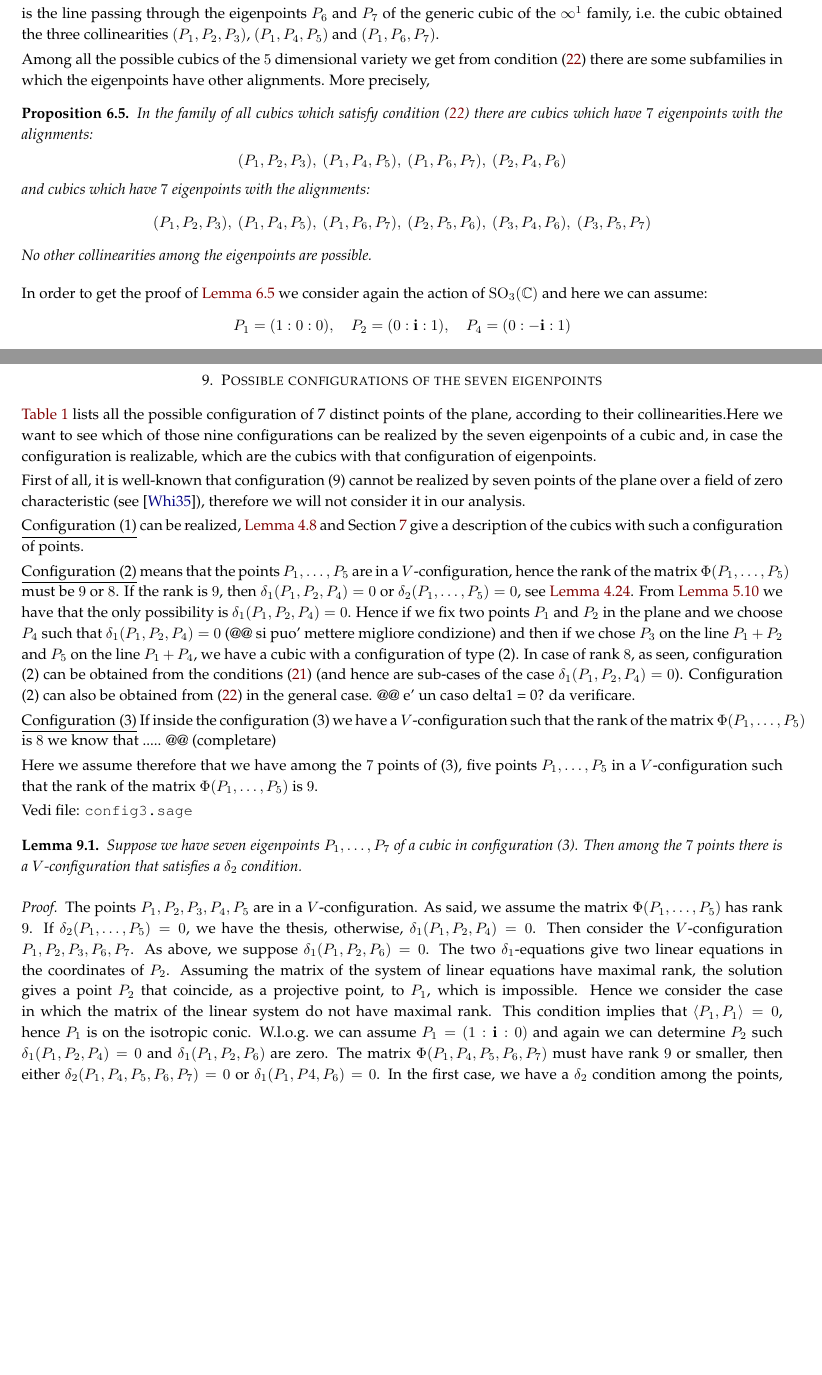
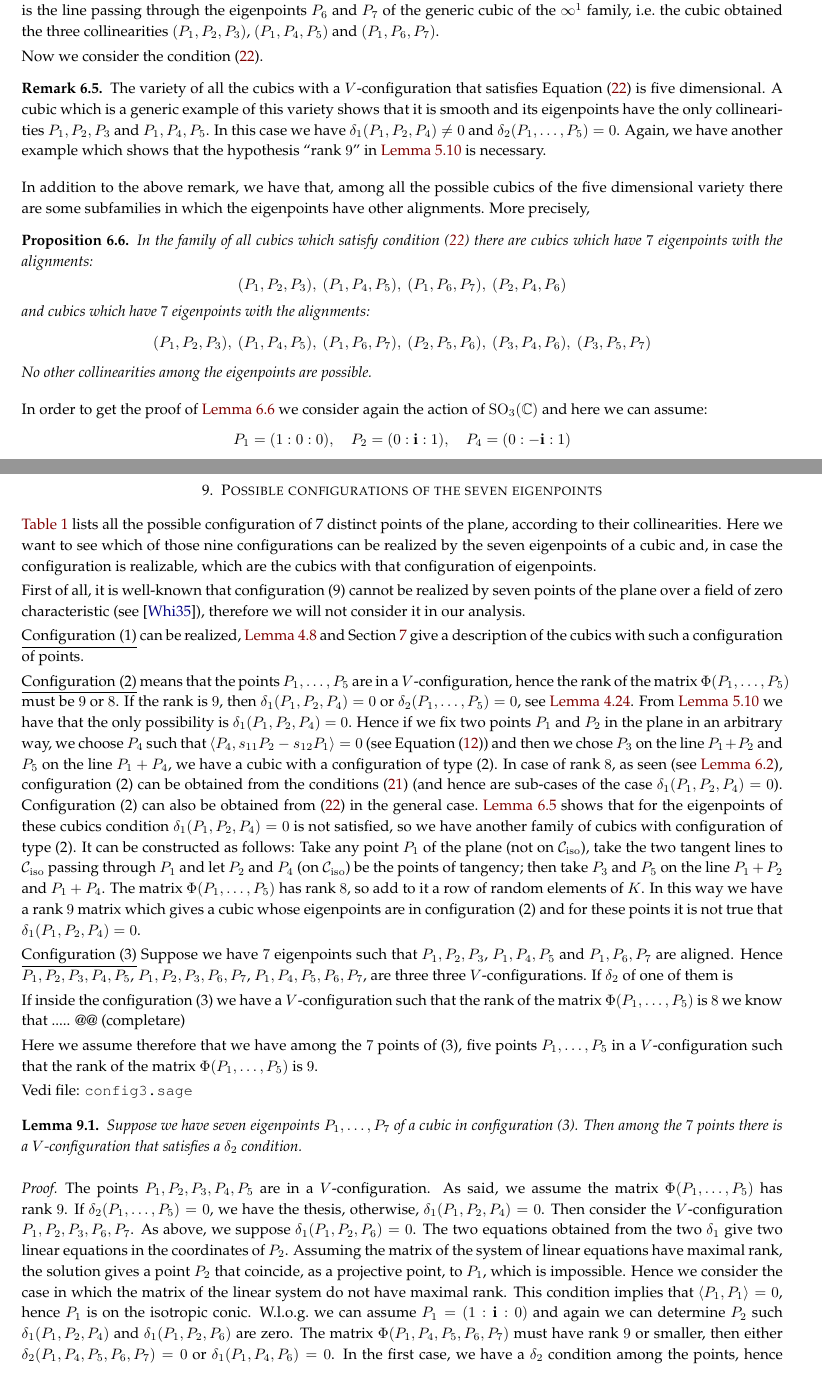
Before and after one commit to MatteoGallet/AlignedEigenpoints, a LaTeX paper (i_magnifici_3.tex): two parts of pages 19 and 28 of 29 before the commit and two parts of pages 19 and 28 of 30 after it, joined at a grey line, cut so that both start at the same text, the shorter picture padded with empty space. Compiled offline with pdfLaTeX.

Commit message:
cominciato a completare la sezione 9

```diff
--- a/i_magnifici_3.tex
+++ b/i_magnifici_3.tex
@@ -1715,8 +1718,23 @@ $(P_1, P_4, P_5)$ and $(P_1, P_6, P_7)$.
 %% il file casoDegenere2.tex contiene anche i risultati scritti
 %% qui sotto.
 
-Among all the possible cubics of the $5$ dimensional variety we get from
-condition~(\ref{rk8_2}) there are some subfamilies in which the eigenpoints
+Now we consider the condition~(\ref{rk8_2}).
+%
+\begin{rmk}
+\label{rmk:particular_cases2}
+The variety of all the cubics with a $V$-configuration
+that satisfies~Equation~\eqref{rk8_2} is five dimensional.
+A cubic which is a generic example of this variety shows that
+it is smooth and its eigenpoints have the only collinearities $P_1, P_2, P_3$
+and $P_1, P_4, P_5$. In this case we have $\delta_1(P_1, P_2, P_4) \not= 0$
+and $\delta_2(P_1, \dots, P_5) = 0$. Again, we have another example
+which shows that the hypothesis ``rank $9$''
+in~\Cref{proposition:terzo_allineamento} is necessary.
+\end{rmk}
+%
+In addition to the above remark, we have that, among all
+the possible cubics of the five dimensional variety
+there are some subfamilies in which the eigenpoints
 have other alignments. More precisely,
 \begin{prop}
 \label{prop:rk8_2B}
@@ -2462,17 +2480,37 @@ must be $9$ or $8$. If the rank is $9$, then $\delta_1(P_1, P_2, P_4) = 0$
 or $\delta_2(P_1, \dots, P_5) = 0$, see~\Cref{theorem:rank_V}.
 From \Cref{proposition:terzo_allineamento} we have that the only possibility
 is $\delta_1(P_1, P_2, P_4) = 0$. Hence if we fix two points $P_1$ and $P_2$
-in the plane and we choose $P_4$ such that $\delta_1(P_1, P_2, P_4) = 0$
-(@@ si puo' mettere migliore condizione) and then if we chose $P_3$
+in the plane in an arbitrary way, we choose $P_4$ such that
+$\scl{P_4}{s_{11}P_2-s_{12}P_1}=0$
+(see~Equation~\eqref{rmk_delta_1}) and then we chose $P_3$
 on the line $P_1+P_2$ and $P_5$ on the line $P_1+P_4$, we have a cubic
-with a configuration of type (2). In case of rank $8$, as seen,
+with a configuration of type (2). In case of rank $8$, as seen
+(see~\Cref{rmk:particular_cases}),
 configuration (2) can be
 obtained from the conditions~(\ref{rk8_1}) (and hence are sub-cases
 of the case $\delta_1(P_1, P_2, P_4)=0$). Configuration (2) can also be
-obtained from~(\ref{rk8_2}) in the general case. @@ e' un caso delta1 = 0?
-da verificare.
-
-\underline{Configuration (3)} If inside the configuration (3) we
+obtained from~(\ref{rk8_2}) in the general case.~\Cref{rmk:particular_cases2}
+shows that for the eigenpoints of these cubics condition
+$\delta_1(P_1,P_2, P_4) = 0$ is not satisfied, so we have another family
+of cubics with configuration of type (2). It can be constructed as
+follows: Take any point $P_1$ of the plane (not on $\iso$), take the two
+tangent lines to $\iso$ passing through $P_1$ and let $P_2$ and $P_4$ (on
+$\iso$) be the points of tangency; then take $P_3$ and $P_5$ on the line
+$P_1+P_2$ and $P_1+P_4$. The matrix $\Phi(P_1, \dots, P_5)$ has rank $8$, so
+add to it a row of random elements of $K$. In this way we have a rank $9$
+matrix which gives a cubic whose eigenpoints are in configuration (2) and
+for these points it is not true that $\delta_1(P_1, P_2, P_4) = 0$.
+
+\underline{Configuration (3)} Suppose we have $7$ eigenpoints such that
+$P_1, P_2, P_3$, $P_1, P_4, P_5$ and $P_1, P_6, P_7$ are aligned. Hence
+$P_1, P_2, P_3, P_4, P_5$, $P_1, P_2, P_3, P_6, P_7$,
+$P_1, P_4, P_5, P_6, P_7$, are three three $V$-configurations. If
+$\delta_2$ of one of them is
+
+
+
+
+If inside the configuration (3) we
 have a $V$-configuration
 such that the rank of the matrix $\Phi(P_1, \dots, P_5)$ is $8$
 we know that ..... @@ (completare)
@@ -2491,21 +2529,22 @@ $V$-configuration that satisfies a $\delta_2$ condition.
 %% la dim si trova in config3.sage
 The points $P_1, P_2, P_3, P_4, P_5$ are in a $V$-configuration. As said,
 we assume the matrix $\Phi(P_1, \dots, P_5)$ has
-rank $9$. If
+rank~$9$. If
 $\delta_2(P_1, \dots, P_5) = 0$, we have the thesis, otherwise,
 $\delta_1(P_1, P_2, P_4) = 0$. Then consider the $V$-configuration
 $P_1, P_2, P_3, P_6, P_7$. As above, we suppose $\delta_1(P_1, P_2, P_6) = 0$.
-The two $\delta_1$-equations give two linear equations in the coordinates
+The two equations obtained from the two $\delta_1$ give two
+linear equations in the coordinates
 of $P_2$. Assuming the matrix of the system of linear equations have
 maximal rank, the solution gives a point $P_2$ that coincide, as
 a projective point, to $P_1$, which is impossible. Hence we consider the
 case in which the matrix of the linear system do not have maximal rank.
 This condition implies that $\scl{P_1}{P_1} = 0$, hence $P_1$ is on the
 isotropic conic. W.l.o.g.\ we can assume $P_1 = (1: \iii: 0)$ and again
-we can determine $P_2$ such $\delta_1(P_1, P_2, P_4) = 0$ and
+we can determine $P_2$ such $\delta_1(P_1, P_2, P_4)$ and
 $\delta_1(P_1, P_2, P_6)$ are zero. The matrix $\Phi(P_1, P_4, P_5, P_6, P_7)$
 must have rank $9$ or smaller, then either
-$\delta_2(P_1, P_4, P_5, P_6, P_7)=0$ or $\delta_1(P_1, P4, P_6) = 0$. In
+$\delta_2(P_1, P_4, P_5, P_6, P_7)=0$ or $\delta_1(P_1, P_4, P_6) = 0$. In
 the first case, we have a $\delta_2$ condition among the points, hence
 we assume $\delta_1(P_1, P_4, P_6) = 0$. Solving this equation and
 considering the corresponding points, we get that either
```
Also changed, not shown: i_magnifici_3.tex (15 more changed lines).
